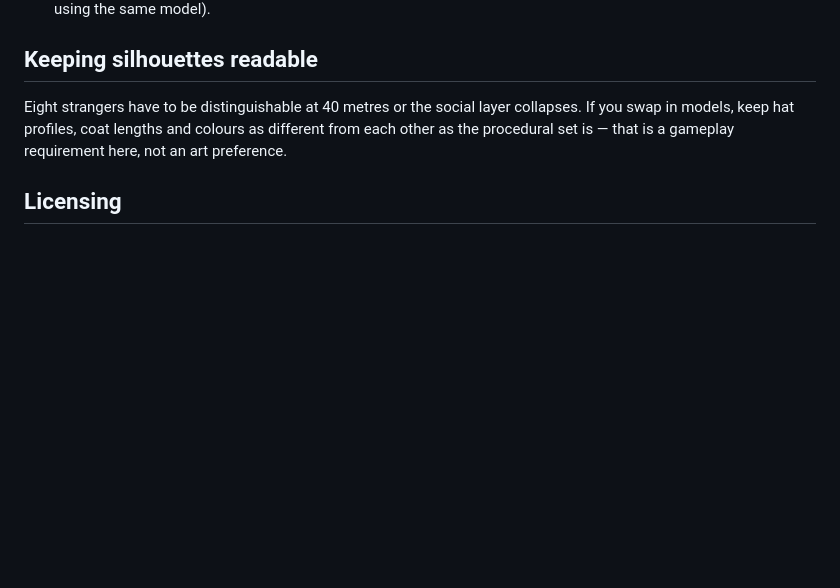
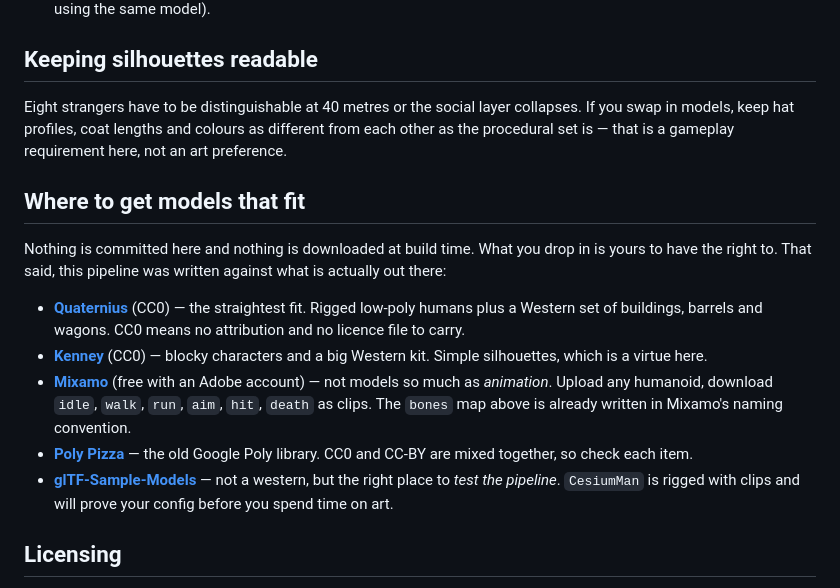
Before and after one commit to luiseluise0619-wq/the-greatest-game, a Markdown page: client/models/README.md, the part around the change. GitHub-like rendering; blank space fills up the shorter version.

```diff
--- a/client/models/README.md
+++ b/client/models/README.md
@@ -95,6 +95,27 @@ collapses. If you swap in models, keep hat profiles, coat lengths and colours as
 different from each other as the procedural set is — that is a gameplay
 requirement here, not an art preference.
 
+## Where to get models that fit
+
+Nothing is committed here and nothing is downloaded at build time. What you drop
+in is yours to have the right to. That said, this pipeline was written against
+what is actually out there:
+
+- **[Quaternius](https://quaternius.com)** (CC0) — the straightest fit. Rigged
+  low-poly humans plus a Western set of buildings, barrels and wagons. CC0 means
+  no attribution and no licence file to carry.
+- **[Kenney](https://kenney.nl/assets)** (CC0) — blocky characters and a big
+  Western kit. Simple silhouettes, which is a virtue here.
+- **[Mixamo](https://mixamo.com)** (free with an Adobe account) — not models so
+  much as *animation*. Upload any humanoid, download `idle`, `walk`, `run`,
+  `aim`, `hit`, `death` as clips. The `bones` map above is already written in
+  Mixamo's naming convention.
+- **[Poly Pizza](https://poly.pizza)** — the old Google Poly library. CC0 and
+  CC-BY are mixed together, so check each item.
+- **[glTF-Sample-Models](https://github.com/KhronosGroup/glTF-Sample-Models)** —
+  not a western, but the right place to *test the pipeline*. `CesiumMan` is
+  rigged with clips and will prove your config before you spend time on art.
+
 ## Licensing
 
 Only use models you have the right to redistribute. Nothing in this folder is
```
Also changed, not shown: README.md (+25 -1 lines).
